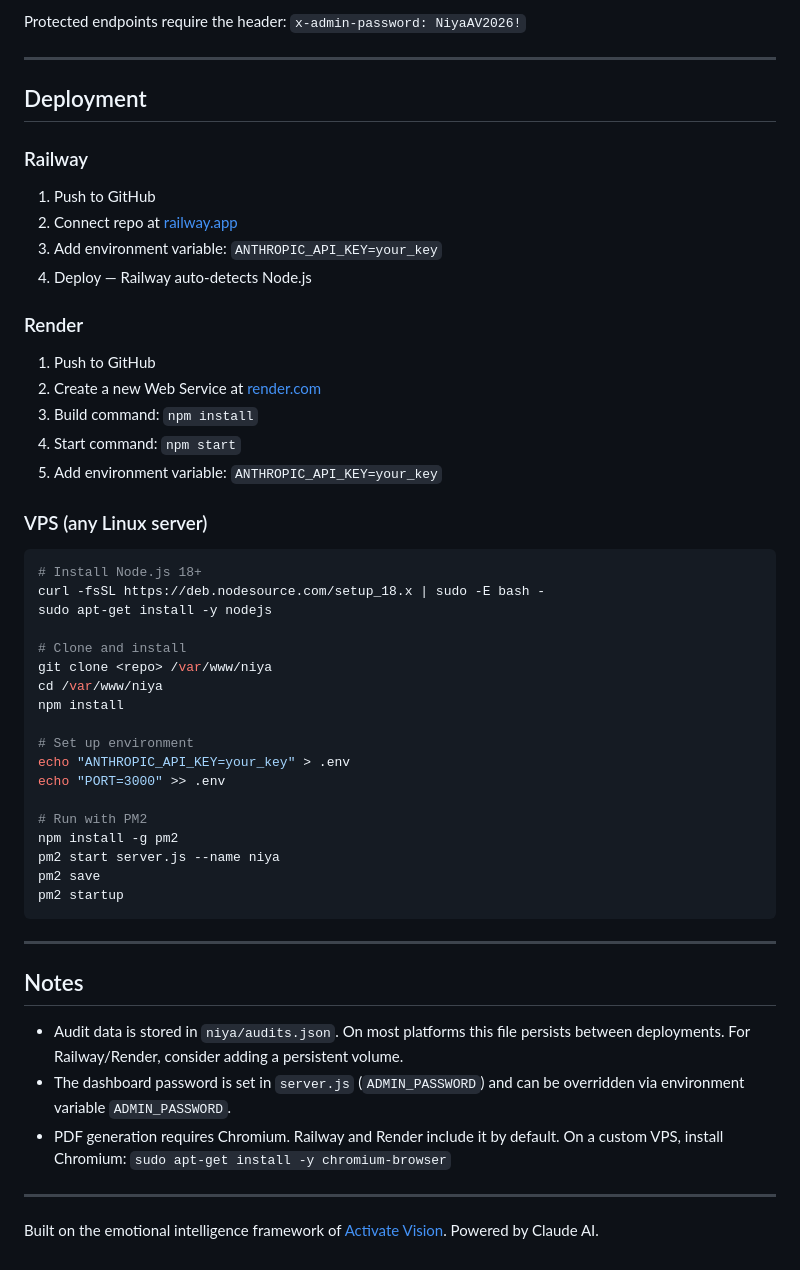
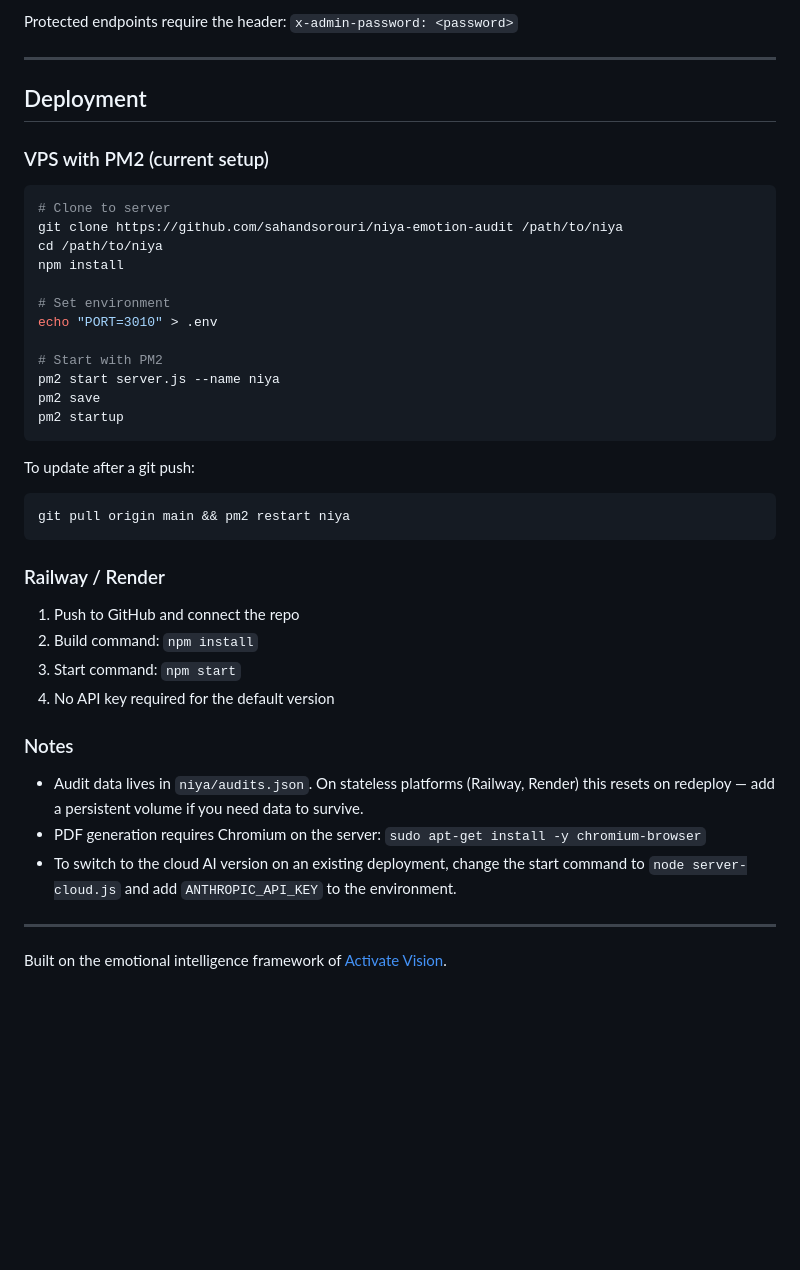
Before and after one commit to sahandsorouri/niya, a Markdown page: README.md, the part around one of its changes. Drawn GitHub-style; blank space fills up the shorter version.

````diff
--- a/README.md
+++ b/README.md
@@ -109,56 +164,46 @@ Features:
 
-Protected endpoints require the header: `x-admin-password: NiyaAV2026!`
+Protected endpoints require the header: `x-admin-password: <password>`
 
 ---
 
 ## Deployment
 
-### Railway
-
-1. Push to GitHub
-2. Connect repo at [railway.app](https://railway.app)
-3. Add environment variable: `ANTHROPIC_API_KEY=your_key`
-4. Deploy — Railway auto-detects Node.js
-
-### Render
-
-1. Push to GitHub
-2. Create a new Web Service at [render.com](https://render.com)
-3. Build command: `npm install`
-4. Start command: `npm start`
-5. Add environment variable: `ANTHROPIC_API_KEY=your_key`
-
-### VPS (any Linux server)
+### VPS with PM2 (current setup)
 
 ```bash
-# Install Node.js 18+
-curl -fsSL https://deb.nodesource.com/setup_18.x | sudo -E bash -
-sudo apt-get install -y nodejs
-
-# Clone and install
-git clone <repo> /var/www/niya
-cd /var/www/niya
+# Clone to server
+git clone https://github.com/sahandsorouri/niya-emotion-audit /path/to/niya
+cd /path/to/niya
 npm install
 
-# Set up environment
-echo "ANTHROPIC_API_KEY=your_key" > .env
-echo "PORT=3000" >> .env
+# Set environment
+echo "PORT=3010" > .env
 
-# Run with PM2
-npm install -g pm2
+# Start with PM2
 pm2 start server.js --name niya
 pm2 save
 pm2 startup
 ```
 
----
+To update after a git push:
 
-## Notes
+```bash
+git pull origin main && pm2 restart niya
+```
 
-- Audit data is stored in `niya/audits.json`. On most platforms this file persists between deployments. For Railway/Render, consider adding a persistent volume.
-- The dashboard password is set in `server.js` (`ADMIN_PASSWORD`) and can be overridden via environment variable `ADMIN_PASSWORD`.
-- PDF generation requires Chromium. Railway and Render include it by default. On a custom VPS, install Chromium: `sudo apt-get install -y chromium-browser`
+### Railway / Render
+
+1. Push to GitHub and connect the repo
+2. Build command: `npm install`
+3. Start command: `npm start`
+4. No API key required for the default version
+
+### Notes
+
+- Audit data lives in `niya/audits.json`. On stateless platforms (Railway, Render) this resets on redeploy — add a persistent volume if you need data to survive.
+- PDF generation requires Chromium on the server: `sudo apt-get install -y chromium-browser`
+- To switch to the cloud AI version on an existing deployment, change the start command to `node server-cloud.js` and add `ANTHROPIC_API_KEY` to the environment.
 
 ---
 
-Built on the emotional intelligence framework of [Activate Vision](https://activate.vision). Powered by Claude AI.
+Built on the emotional intelligence framework of [Activate Vision](https://activate.vision).
````
Also changed, not shown: other parts of README.md (+80 -25 lines).
